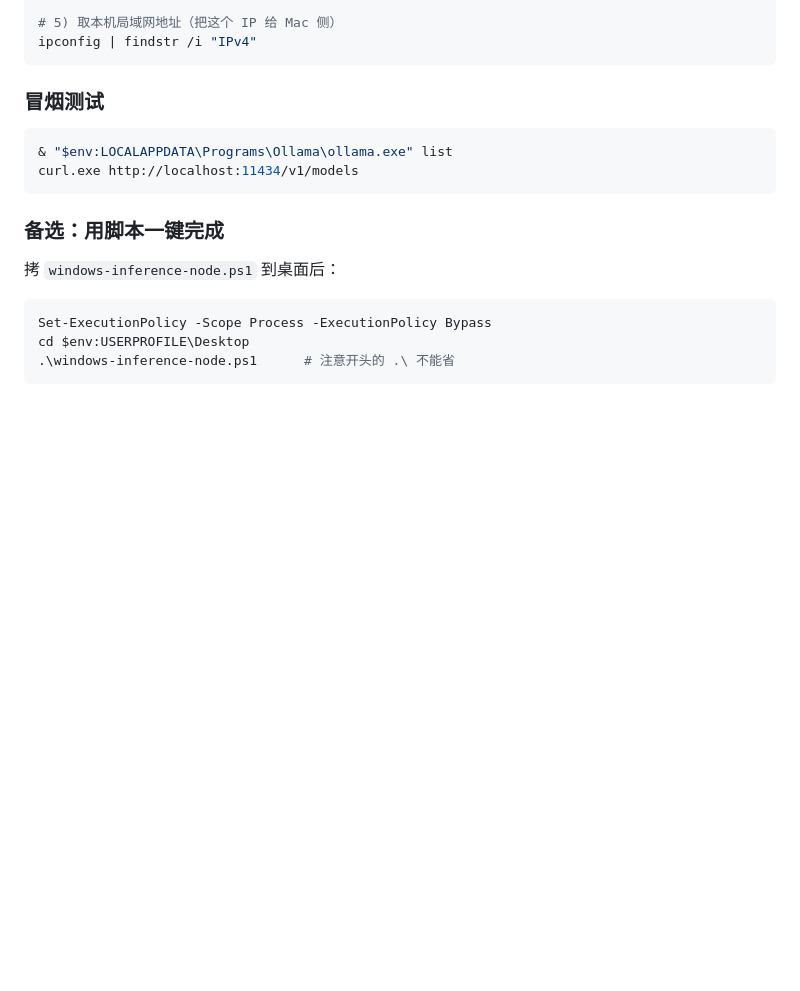
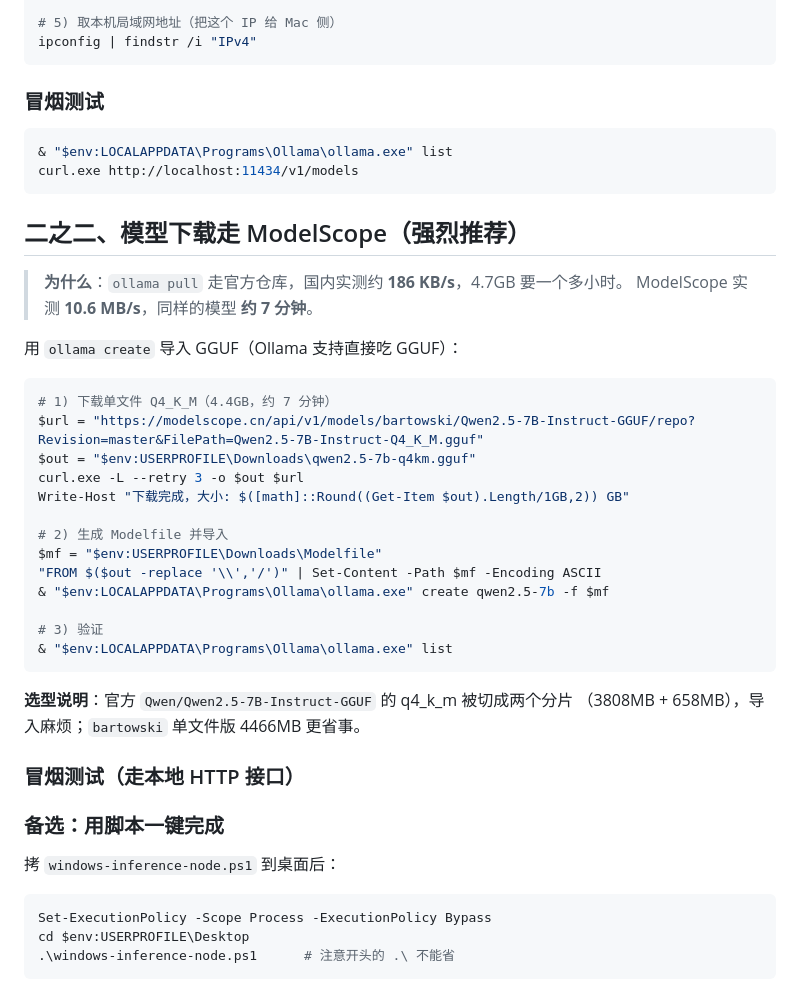
Before and after one commit to moronfranklyn-lab/knowence, a Markdown page: deploy/README-Windows推理节点.md, the part around the change. Drawn GitHub-style; blank space fills up the shorter version.

Commit message:
docs(deploy): 补 ModelScope 快源导入方案（快 55 倍）
- ollama pull 官方仓库国内实测 186KB/s（4.7GB 需 1 小时+）
- ModelScope 单文件 Q4_K_M 实测 10.6MB/s（约 7 分钟）
- 给出 ollama create 导入 GGUF 的完整命令
- 说明为何选 bartowski 单文件版而非官方分片版

````diff
--- a/deploy/README-Windows推理节点.md
+++ b/deploy/README-Windows推理节点.md
@@ -68,6 +68,34 @@ ipconfig | findstr /i "IPv4"
 curl.exe http://localhost:11434/v1/models
 ```
 
+## 二之二、模型下载走 ModelScope（强烈推荐）
+
+> **为什么**：`ollama pull` 走官方仓库，国内实测约 **186 KB/s**，4.7GB 要一个多小时。
+> ModelScope 实测 **10.6 MB/s**，同样的模型 **约 7 分钟**。
+
+用 `ollama create` 导入 GGUF（Ollama 支持直接吃 GGUF）：
+
+```powershell
+# 1) 下载单文件 Q4_K_M（4.4GB，约 7 分钟）
+$url = "https://modelscope.cn/api/v1/models/bartowski/Qwen2.5-7B-Instruct-GGUF/repo?Revision=master&FilePath=Qwen2.5-7B-Instruct-Q4_K_M.gguf"
+$out = "$env:USERPROFILE\Downloads\qwen2.5-7b-q4km.gguf"
+curl.exe -L --retry 3 -o $out $url
+Write-Host "下载完成，大小: $([math]::Round((Get-Item $out).Length/1GB,2)) GB"
+
+# 2) 生成 Modelfile 并导入
+$mf = "$env:USERPROFILE\Downloads\Modelfile"
+"FROM $($out -replace '\\','/')" | Set-Content -Path $mf -Encoding ASCII
+& "$env:LOCALAPPDATA\Programs\Ollama\ollama.exe" create qwen2.5-7b -f $mf
+
+# 3) 验证
+& "$env:LOCALAPPDATA\Programs\Ollama\ollama.exe" list
+```
+
+**选型说明**：官方 `Qwen/Qwen2.5-7B-Instruct-GGUF` 的 q4_k_m 被切成两个分片
+（3808MB + 658MB），导入麻烦；`bartowski` 单文件版 4466MB 更省事。
+
+### 冒烟测试（走本地 HTTP 接口）
+
 ### 备选：用脚本一键完成
 
 拷 `windows-inference-node.ps1` 到桌面后：
````
